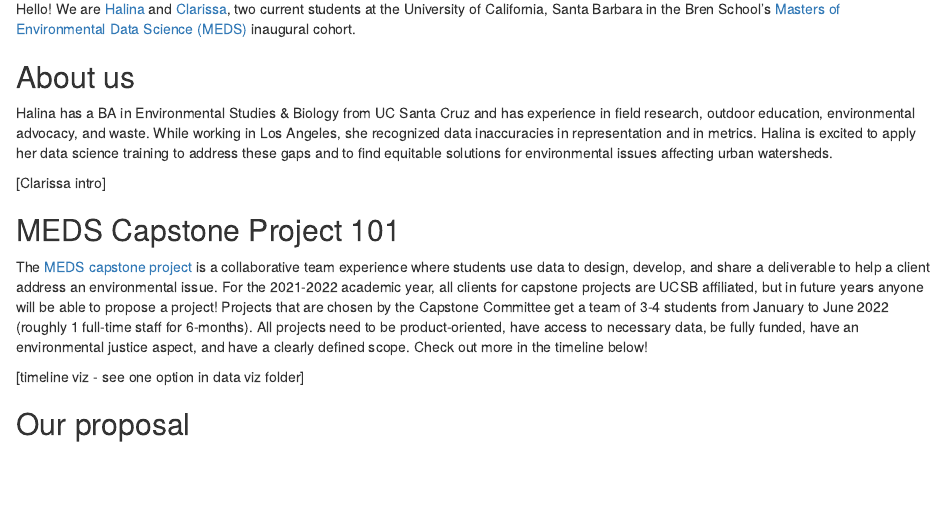
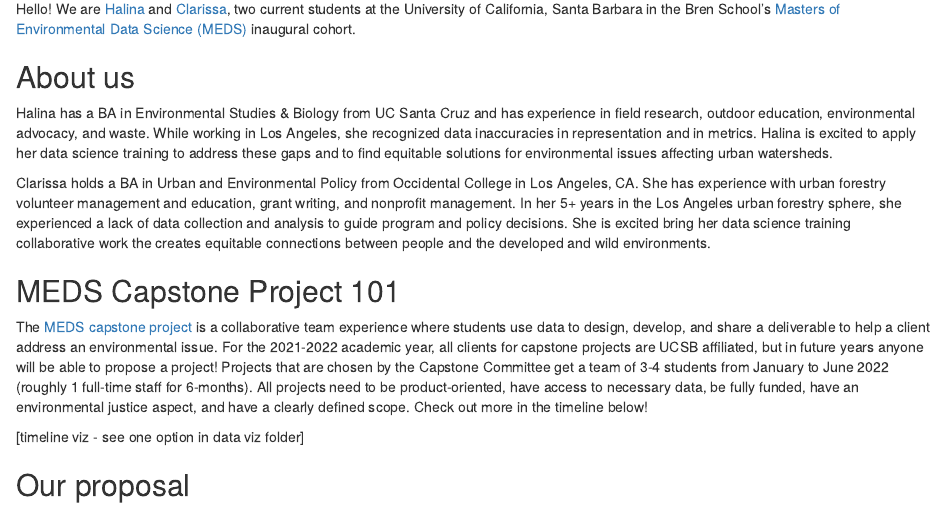
Before and after one commit to cboyajian/meds-capstone, an R Markdown document (MEDS_capstone_blog.Rmd): the page in a window 1100 px wide, from 130 px down. Rendered offline with R 4.5, knitr and Pandoc, with nearby package versions.

Commit message:
Clarissa intro added

```diff
--- a/MEDS_capstone_blog.Rmd
+++ b/MEDS_capstone_blog.Rmd
@@ -17,7 +17,7 @@
 
 Halina has a BA in Environmental Studies & Biology from UC Santa Cruz and has experience in field research, outdoor education, environmental advocacy, and waste. While working in Los Angeles, she recognized data inaccuracies in representation and in metrics. Halina is excited to apply her data science training to address these gaps and to find equitable solutions for environmental issues affecting urban watersheds.
 
-[Clarissa intro]
+Clarissa holds a BA in Urban and Environmental Policy from Occidental College in Los Angeles, CA. She has experience with urban forestry volunteer management and education, grant writing, and nonprofit management. In her 5+ years in the Los Angeles urban forestry sphere, she experienced a lack of data collection and analysis to guide program and policy decisions. She is excited bring her data science training collaborative work the creates equitable connections between people and the developed and wild environments.
 
 ## MEDS Capstone Project 101
 
```
